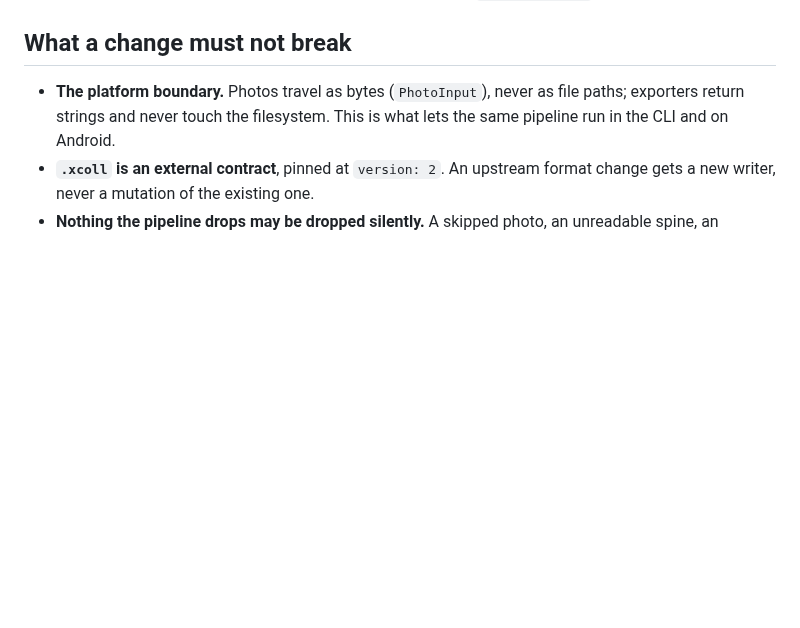
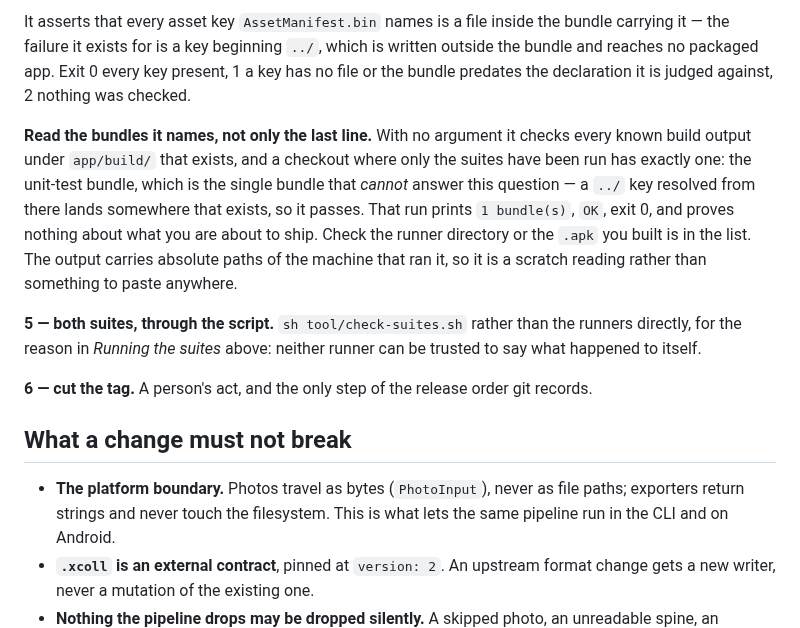
Before and after one commit to shinKatana0/shelfscan, a Markdown page: CONTRIBUTING.md, the part around one of its changes. Rendered like a GitHub page; blank space fills up the shorter version.

```diff
--- a/CONTRIBUTING.md
+++ b/CONTRIBUTING.md
@@ -100,3 +186,26 @@ Neither is needed to run the suites, review a change, or work on
+It asserts that every asset key `AssetManifest.bin` names is a file inside
+the bundle carrying it — the failure it exists for is a key beginning `../`,
+which is written outside the bundle and reaches no packaged app. Exit 0 every
+key present, 1 a key has no file or the bundle predates the declaration it is
+judged against, 2 nothing was checked.
+
+**Read the bundles it names, not only the last line.** With no argument it
+checks every known build output under `app/build/` that exists, and a
+checkout where only the suites have been run has exactly one: the unit-test
+bundle, which is the single bundle that *cannot* answer this question — a
+`../` key resolved from there lands somewhere that exists, so it passes.
+That run prints `1 bundle(s)`, `OK`, exit 0, and proves nothing about what
+you are about to ship. Check the runner directory or the `.apk` you built is
+in the list. The output carries absolute paths of the machine that ran it, so
+it is a scratch reading rather than something to paste anywhere.
+
+**5 — both suites, through the script.** `sh tool/check-suites.sh` rather
+than the runners directly, for the reason in *Running the suites* above:
+neither runner can be trusted to say what happened to itself.
+
+**6 — cut the tag.** A person's act, and the only step of the release order
+git records.
+
 ## What a change must not break
 
 - **The platform boundary.** Photos travel as bytes (`PhotoInput`), never
```
Also changed, not shown: other parts of CONTRIBUTING.md (+86 -0 lines).
